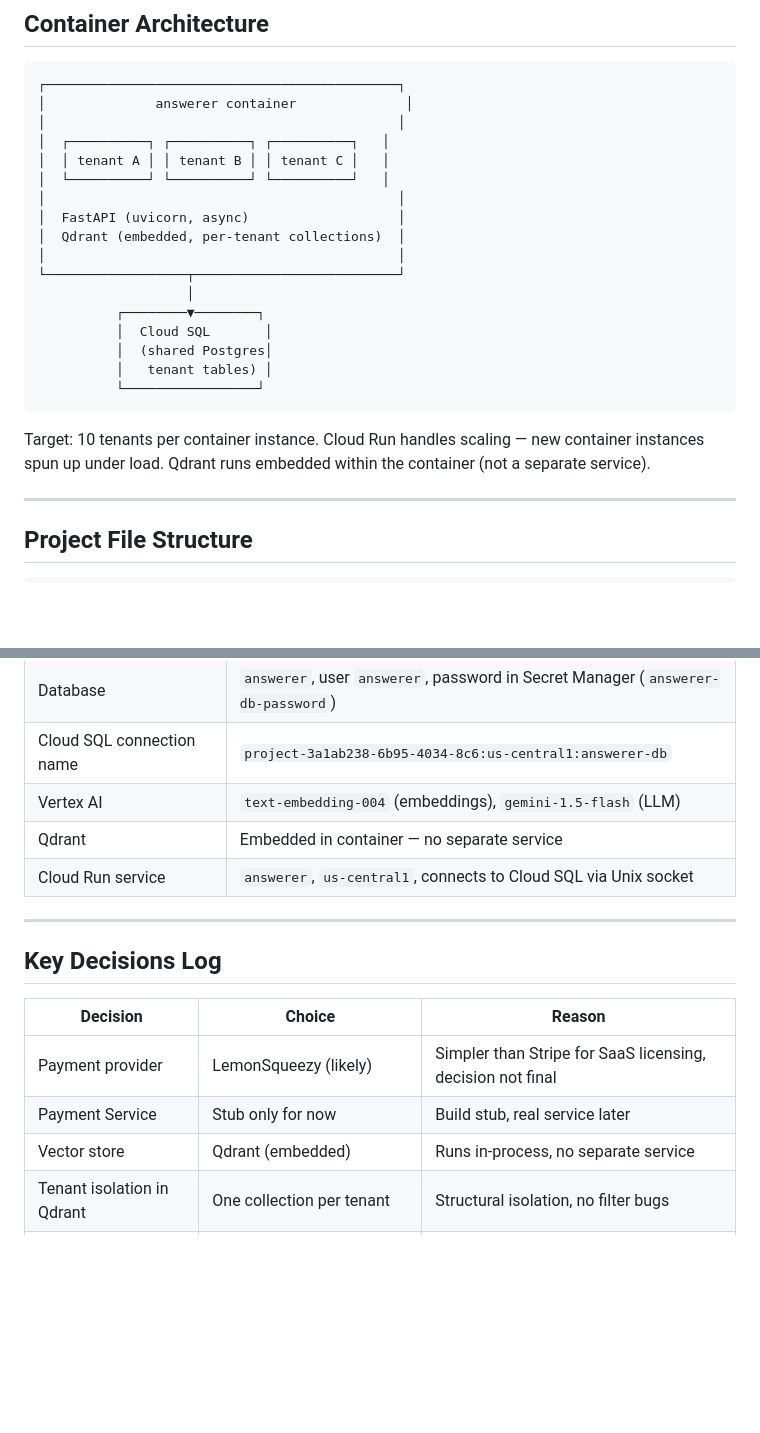
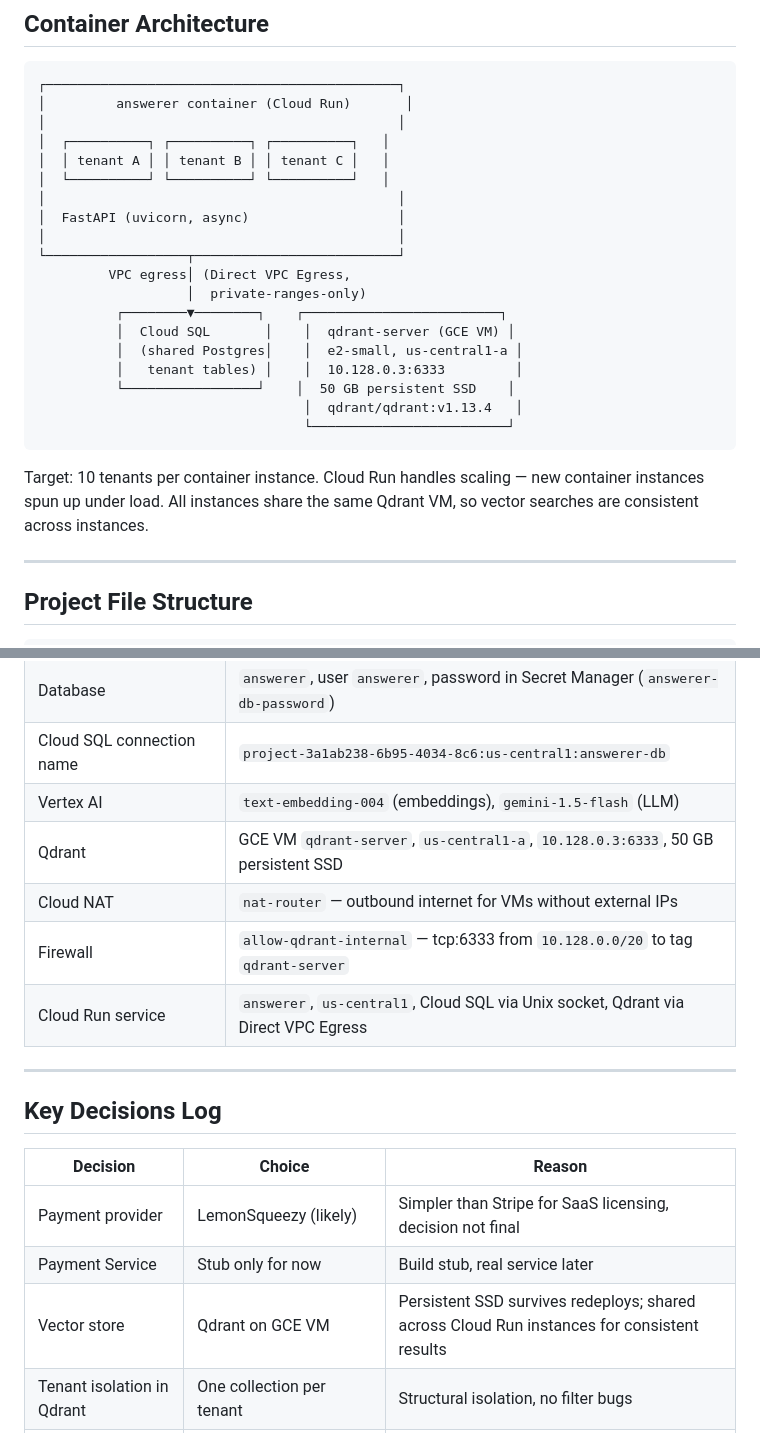
Before and after one commit to Contexta152/answerer_v0.1, a Markdown page: ARCHITECTURE.md, 2 parts joined by grey strips. GitHub-like rendering; blank space fills up the shorter version.

````diff
--- a/ARCHITECTURE.md
+++ b/ARCHITECTURE.md
@@ -270,27 +270,29 @@ Admin Console stores quota locally
 
 ```
 ┌─────────────────────────────────────────────┐
-│              answerer container              │
+│         answerer container (Cloud Run)       │
 │                                             │
 │  ┌──────────┐ ┌──────────┐ ┌──────────┐   │
 │  │ tenant A │ │ tenant B │ │ tenant C │   │
 │  └──────────┘ └──────────┘ └──────────┘   │
 │                                             │
 │  FastAPI (uvicorn, async)                   │
-│  Qdrant (embedded, per-tenant collections)  │
 │                                             │
 └──────────────────┬──────────────────────────┘
-                   │
-          ┌────────▼────────┐
-          │  Cloud SQL       │
-          │  (shared Postgres│
-          │   tenant tables) │
-          └─────────────────┘
+         VPC egress│ (Direct VPC Egress,
+                   │  private-ranges-only)
+          ┌────────▼────────┐    ┌─────────────────────────┐
+          │  Cloud SQL       │    │  qdrant-server (GCE VM) │
+          │  (shared Postgres│    │  e2-small, us-central1-a │
+          │   tenant tables) │    │  10.128.0.3:6333         │
+          └─────────────────┘    │  50 GB persistent SSD    │
+                                  │  qdrant/qdrant:v1.13.4   │
+                                  └─────────────────────────┘
 ```
 
 Target: 10 tenants per container instance.
 Cloud Run handles scaling — new container instances spun up under load.
-Qdrant runs embedded within the container (not a separate service).
+All instances share the same Qdrant VM, so vector searches are consistent across instances.
 
 ---
 
@@ -367,8 +369,10 @@ When behaviour is ambiguous, the spec wins — not the code.
 | Database | `answerer`, user `answerer`, password in Secret Manager (`answerer-db-password`) |
 | Cloud SQL connection name | `project-3a1ab238-6b95-4034-8c6:us-central1:answerer-db` |
 | Vertex AI | `text-embedding-004` (embeddings), `gemini-1.5-flash` (LLM) |
-| Qdrant | Embedded in container — no separate service |
-| Cloud Run service | `answerer`, `us-central1`, connects to Cloud SQL via Unix socket |
+| Qdrant | GCE VM `qdrant-server`, `us-central1-a`, `10.128.0.3:6333`, 50 GB persistent SSD |
+| Cloud NAT | `nat-router` — outbound internet for VMs without external IPs |
+| Firewall | `allow-qdrant-internal` — tcp:6333 from `10.128.0.0/20` to tag `qdrant-server` |
+| Cloud Run service | `answerer`, `us-central1`, Cloud SQL via Unix socket, Qdrant via Direct VPC Egress |
 
 ---
 
@@ -378,7 +382,7 @@ When behaviour is ambiguous, the spec wins — not the code.
 |---|---|---|
 | Payment provider | LemonSqueezy (likely) | Simpler than Stripe for SaaS licensing, decision not final |
 | Payment Service | Stub only for now | Build stub, real service later |
-| Vector store | Qdrant (embedded) | Runs in-process, no separate service |
+| Vector store | Qdrant on GCE VM | Persistent SSD survives redeploys; shared across Cloud Run instances for consistent results |
 | Tenant isolation in Qdrant | One collection per tenant | Structural isolation, no filter bugs |
 | Database | Google Cloud SQL (Postgres) | Managed, reliable, familiar |
 | LLM + embeddings | Vertex AI | GCP-native, cost attribution via labels |
````
Also changed, not shown: README.md (+24 -5 lines).
